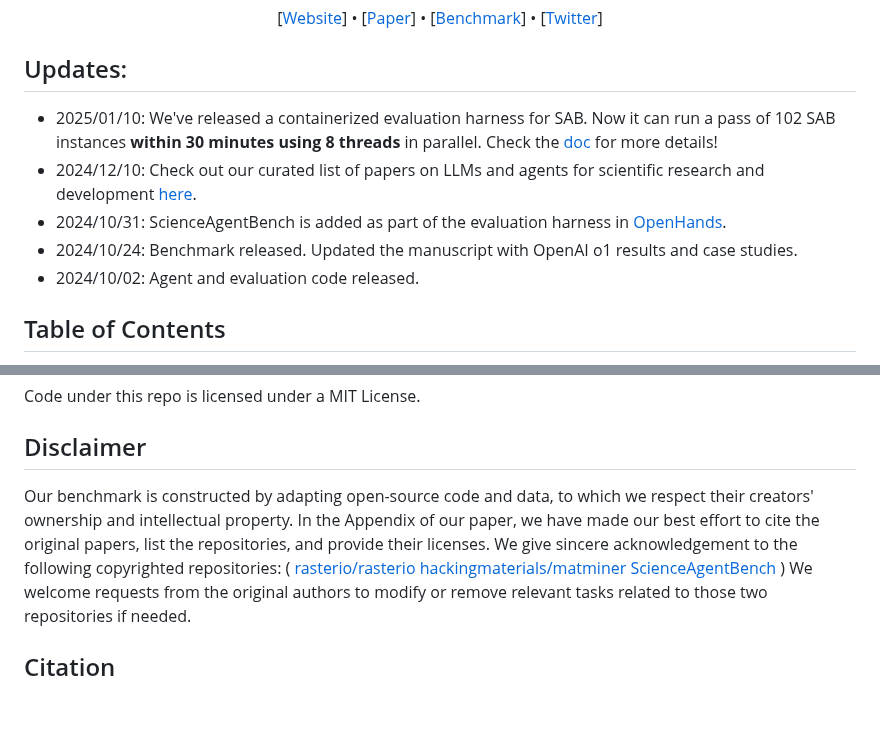
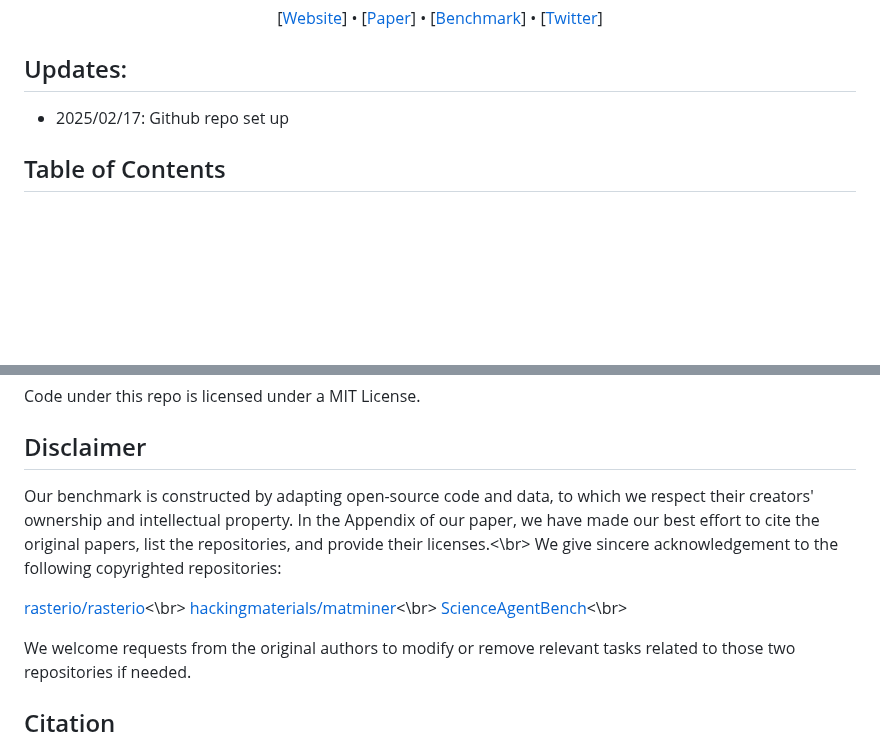
Before and after one commit to yuyao-mit/roundtable, a Markdown page: README.md, 2 parts joined by grey strips. Drawn GitHub-style; blank space fills up the shorter version.

```diff
--- a/README.md
+++ b/README.md
@@ -10,11 +10,7 @@ Code and data for the paper "[ScienceAgentBench: Toward Rigorous Assessment of L
 </p>
 
 ## Updates:
-- 2025/01/10: We've released a containerized evaluation harness for SAB. Now it can run a pass of 102 SAB instances **within 30 minutes using 8 threads** in parallel. Check the [doc](https://github.com/OSU-NLP-Group/ScienceAgentBench/tree/main/docs/20250110_docker) for more details!
-- 2024/12/10: Check out our curated list of papers on LLMs and agents for scientific research and development [here](https://github.com/OSU-NLP-Group/awesome-agents4science).
-- 2024/10/31: ScienceAgentBench is added as part of the evaluation harness in [OpenHands](https://github.com/All-Hands-AI/OpenHands/).
-- 2024/10/24: Benchmark released. Updated the manuscript with OpenAI o1 results and case studies.
-- 2024/10/02: Agent and evaluation code released.
+- 2025/02/17: Github repo set up
 
 ## Table of Contents
 - [ScienceAgentBench Summary](#scienceagentbench-summary)
@@ -202,13 +198,13 @@ Code under this repo is licensed under a MIT License.
 
 ## Disclaimer
 
-Our benchmark is constructed by adapting open-source code and data, to which we respect their creators' ownership and intellectual property. In the Appendix of our paper, we have made our best effort to cite the original papers, list the repositories, and provide their licenses.
+Our benchmark is constructed by adapting open-source code and data, to which we respect their creators' ownership and intellectual property. In the Appendix of our paper, we have made our best effort to cite the original papers, list the repositories, and provide their licenses.<\br>
 We give sincere acknowledgement to the following copyrighted repositories:
-(
-[rasterio/rasterio](https://github.com/rasterio/rasterio)
-[hackingmaterials/matminer](https://github.com/hackingmaterials/matminer)
-[ScienceAgentBench](https://github.com/OSU-NLP-Group/ScienceAgentBench)
-)
+
+[rasterio/rasterio](https://github.com/rasterio/rasterio)<\br>
+[hackingmaterials/matminer](https://github.com/hackingmaterials/matminer)<\br>
+[ScienceAgentBench](https://github.com/OSU-NLP-Group/ScienceAgentBench)<\br>
+
 We welcome requests from the original authors to modify or remove relevant tasks related to those two repositories if needed.
 
 ## Citation
```
